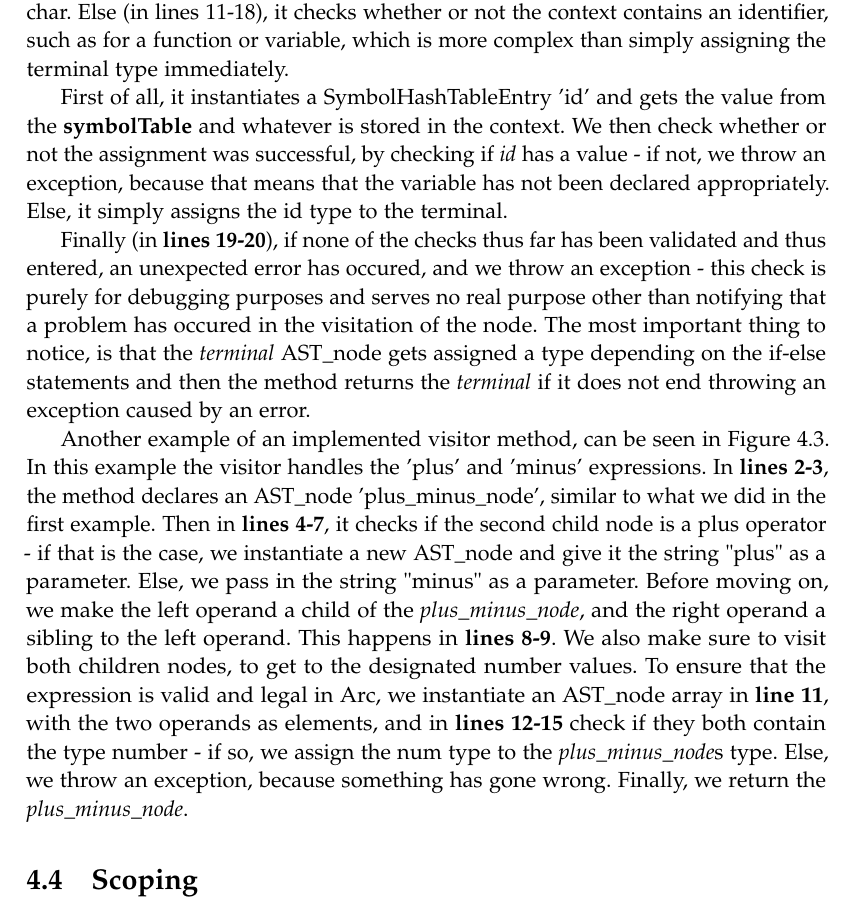
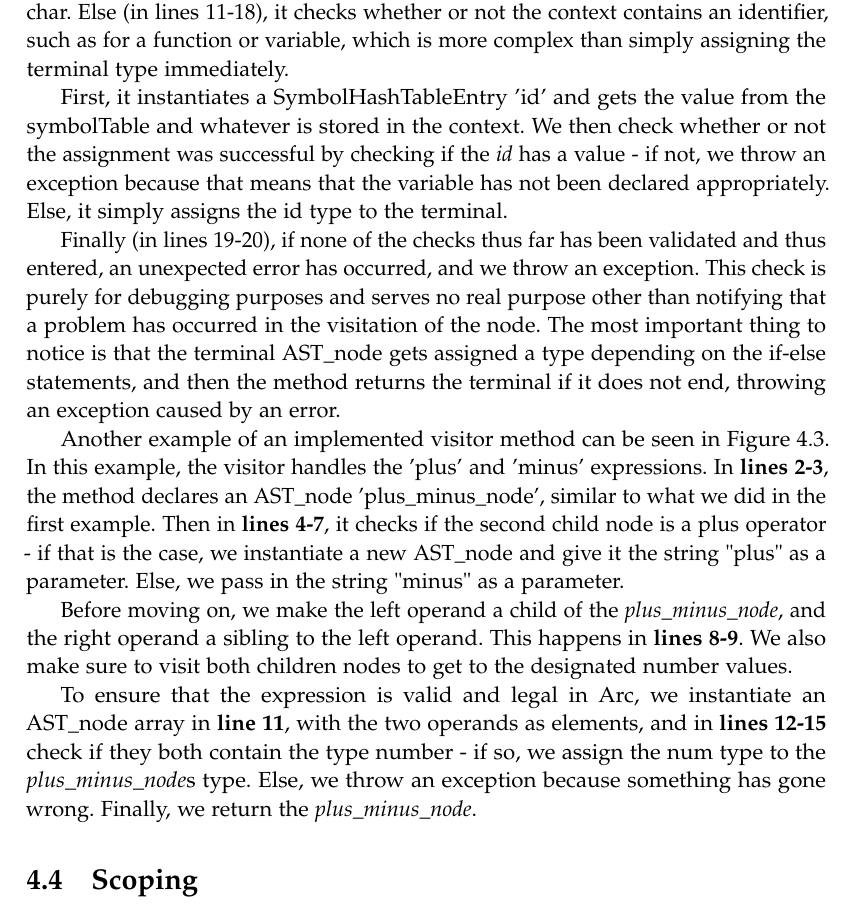
Before and after one commit to AAU-Dat/P4-Concurrent-Arduino, a LaTeX thesis (project-report/main.tex, which reads project-report/chapters/04 implementation/visitor.tex): part of page 51 of 85, cut so that both start at the same text. Compiled offline with pdfLaTeX.

Commit message:
Grammarly corrections

```diff
--- a/project-report/chapters/04 implementation/visitor.tex
+++ b/project-report/chapters/04 implementation/visitor.tex
@@ -7,18 +7,10 @@ An example of how Arc implements a visitor method is seen in Figure~\ref{lst:vis
 
 First (in lines 5-6), it checks if the context contains a number - if so, it assigns the num type to the terminal. Else (in lines 7-8), it checks if the context contains a boolean - if so, it types the terminal to bool. Else (in lines 9-10), it checks if the context contains one or more characters - if so, the terminal type is assigned to char. Else (in lines 11-18), it checks whether or not the context contains an identifier, such as for a function or variable, which is more complex than simply assigning the terminal type immediately.
 
+First, it instantiates a SymbolHashTableEntry 'id' and gets the value from the symbolTable and whatever is stored in the context. We then check whether or not the assignment was successful by checking if the \textit{id} has a value - if not, we throw an exception because that means that the variable has not been declared appropriately. Else, it simply assigns the id type to the terminal.
 
+Finally (in lines 19-20), if none of the checks thus far has been validated and thus entered, an unexpected error has occurred, and we throw an exception. This check is purely for debugging purposes and serves no real purpose other than notifying that a problem has occurred in the visitation of the node. The most important thing to notice is that the terminal AST\_node gets assigned a type depending on the if-else statements, and then the method returns the terminal if it does not end, throwing an exception caused by an error.
 
-
-% HERE IS WHERE IM AT.
-First of all, it instantiates a SymbolHashTableEntry 'id' and gets the value from the \textbf{symbolTable} and whatever is stored in the context. We then check whether or not the assignment was successful, by checking if \textit{id} has a value - if not, we throw an exception, because that means that the variable has not been declared appropriately. Else, it simply assigns the id type to the terminal.
-
-
-
-
-
-
-Finally (in \textbf{lines 19-20}), if none of the checks thus far has been validated and thus entered, an unexpected error has occured, and we throw an exception - this check is purely for debugging purposes and serves no real purpose other than notifying that a problem has occured in the visitation of the node. The most important thing to notice, is that the \textit{terminal} AST\_node gets assigned a type depending on the if-else statements and then the method returns the \textit{terminal} if it does not end throwing an exception caused by an error.
 
 \begin{listing}[htb!]
     \begin{minted}{java}
@@ -50,7 +42,13 @@ Finally (in \textbf{lines 19-20}), if none of the checks thus far has been valid
     \label{lst:visitorterminalexpression}
 \end{listing}
 
-Another example of an implemented visitor method, can be seen in Figure \ref{lst:visitorplusminusexpression}. In this example the visitor handles the 'plus' and 'minus' expressions. In \textbf{lines 2-3}, the method declares an AST\_node 'plus\_minus\_node', similar to what we did in the first example. Then in \textbf{lines 4-7}, it checks if the second child node is a plus operator - if that is the case, we instantiate a new AST\_node and give it the string "plus" as a parameter. Else, we pass in the string "minus" as a parameter. Before moving on, we make the left operand a child of the \textit{plus\_minus\_node}, and the right operand a sibling to the left operand. This happens in \textbf{lines 8-9}. We also make sure to visit both children nodes, to get to the designated number values. To ensure that the expression is valid and legal in Arc, we instantiate an AST\_node array in \textbf{line 11}, with the two operands as elements, and in \textbf{lines 12-15} check if they both contain the type number - if so, we assign the num type to the \textit{plus\_minus\_node}s type. Else, we throw an exception, because something has gone wrong. Finally, we return the \textit{plus\_minus\_node}.
+
+Another example of an implemented visitor method can be seen in Figure~\ref{lst:visitorplusminusexpression}. In this example, the visitor handles the 'plus' and 'minus' expressions. In \textbf{lines 2-3}, the method declares an AST\_node 'plus\_minus\_node', similar to what we did in the first example. Then in \textbf{lines 4-7}, it checks if the second child node is a plus operator - if that is the case, we instantiate a new AST\_node and give it the string "plus" as a parameter. Else, we pass in the string "minus" as a parameter.
+
+Before moving on, we make the left operand a child of the \textit{plus\_minus\_node}, and the right operand a sibling to the left operand. This happens in \textbf{lines 8-9}. We also make sure to visit both children nodes to get to the designated number values.
+
+To ensure that the expression is valid and legal in Arc, we instantiate an AST\_node array in \textbf{line 11}, with the two operands as elements, and in \textbf{lines 12-15} check if they both contain the type number - if so, we assign the num type to the \textit{plus\_minus\_node}s type. Else, we throw an exception because something has gone wrong. Finally, we return the \textit{plus\_minus\_node}.
+
 
 \begin{listing}[htb!]
     \begin{minted}{java}
```
Also changed, not shown: project-report/chapters/04 implementation/visitor.tex (20 more changed lines).
